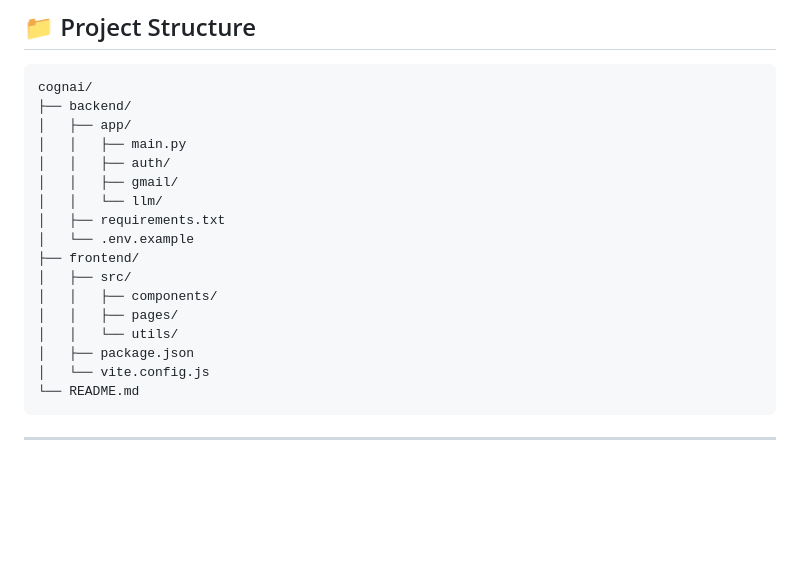
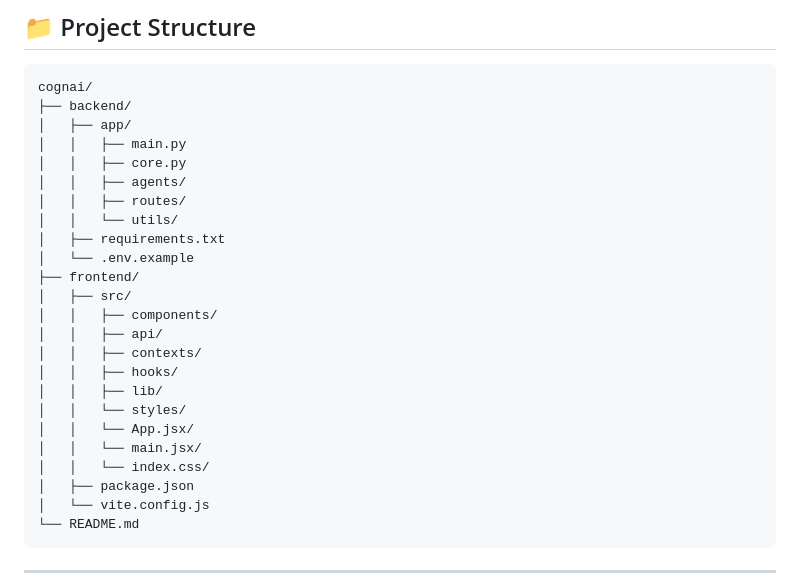
Before and after one commit to vinniit-23/CognAI, a Markdown page: README.md, the part around one of its changes. Drawn GitHub-style; blank space fills up the shorter version.

Commit message:
upadate readme file

```diff
--- a/README.md
+++ b/README.md
@@ -141,16 +141,23 @@ cognai/
 ├── backend/
 │   ├── app/
 │   │   ├── main.py
-│   │   ├── auth/
-│   │   ├── gmail/
-│   │   └── llm/
+│   │   ├── core.py
+│   │   ├── agents/
+│   │   ├── routes/
+│   │   └── utils/
 │   ├── requirements.txt
 │   └── .env.example
 ├── frontend/
 │   ├── src/
 │   │   ├── components/
-│   │   ├── pages/
-│   │   └── utils/
+│   │   ├── api/
+│   │   ├── contexts/
+│   │   ├── hooks/
+│   │   ├── lib/
+│   │   └── styles/
+│   │   └── App.jsx/
+│   │   └── main.jsx/
+│   │   └── index.css/
 │   ├── package.json
 │   └── vite.config.js
 └── README.md
```
Also changed, not shown: other parts of README.md (+1 -1 lines).
